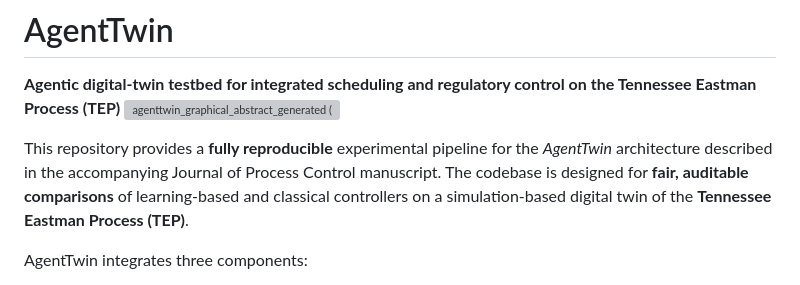
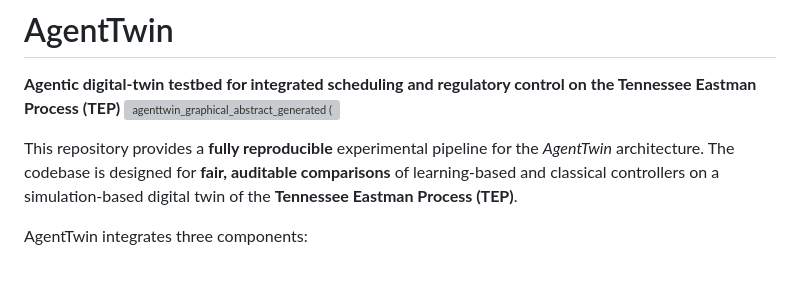
Before and after one commit to alqithami/AgentTwin, a Markdown page: README.md, the part around the change. GitHub-like rendering; grey boxes are pictures that could not be loaded.

```diff
--- a/README.md
+++ b/README.md
@@ -2,7 +2,7 @@
 **Agentic digital-twin testbed for integrated scheduling and regulatory control on the Tennessee Eastman Process (TEP)**
 ![agenttwin_graphical_abstract_generated (1)](https://github.com/user-attachments/assets/80283cd6-640a-4732-86e5-4457f6092cbf)
 
-This repository provides a **fully reproducible** experimental pipeline for the *AgentTwin* architecture described in the accompanying Journal of Process Control manuscript. The codebase is designed for **fair, auditable comparisons** of learning-based and classical controllers on a simulation-based digital twin of the **Tennessee Eastman Process (TEP)**.
+This repository provides a **fully reproducible** experimental pipeline for the *AgentTwin* architecture. The codebase is designed for **fair, auditable comparisons** of learning-based and classical controllers on a simulation-based digital twin of the **Tennessee Eastman Process (TEP)**.
 
 AgentTwin integrates three components:
 
```
